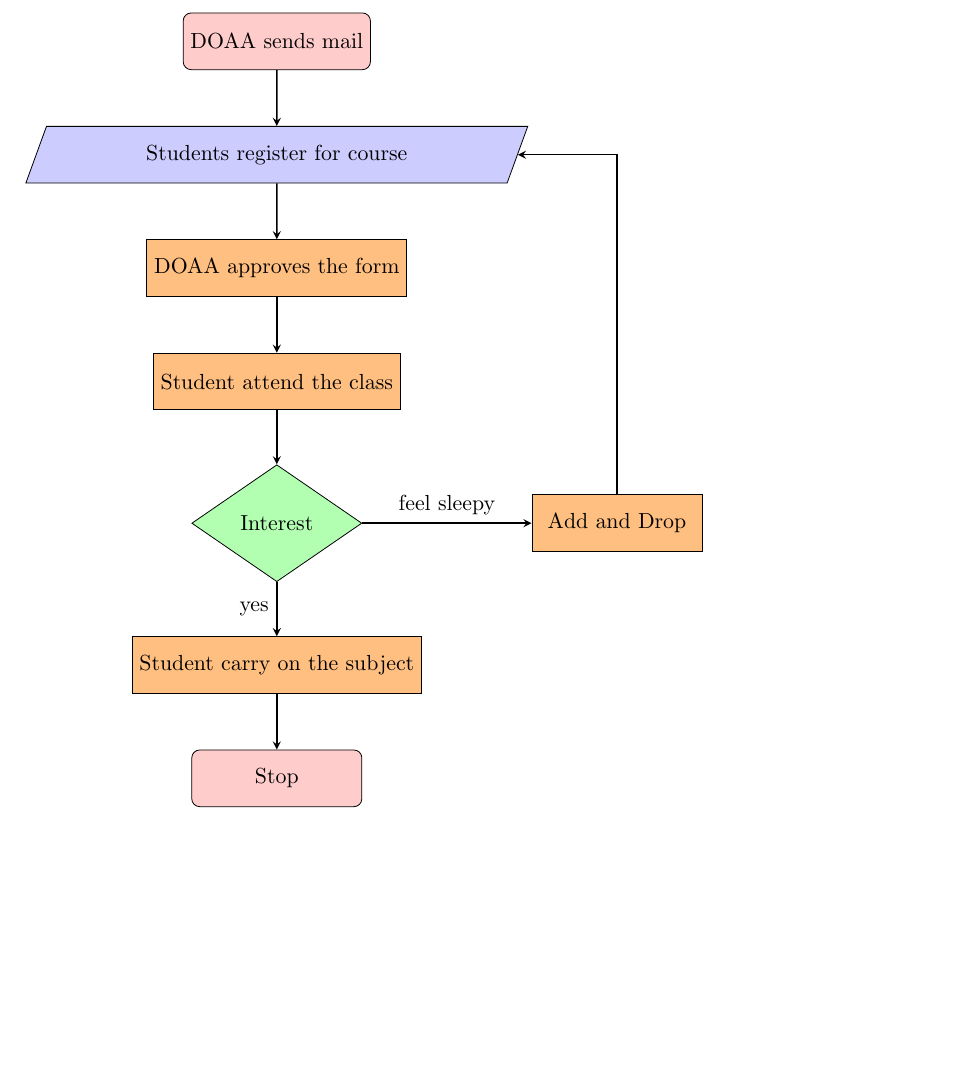
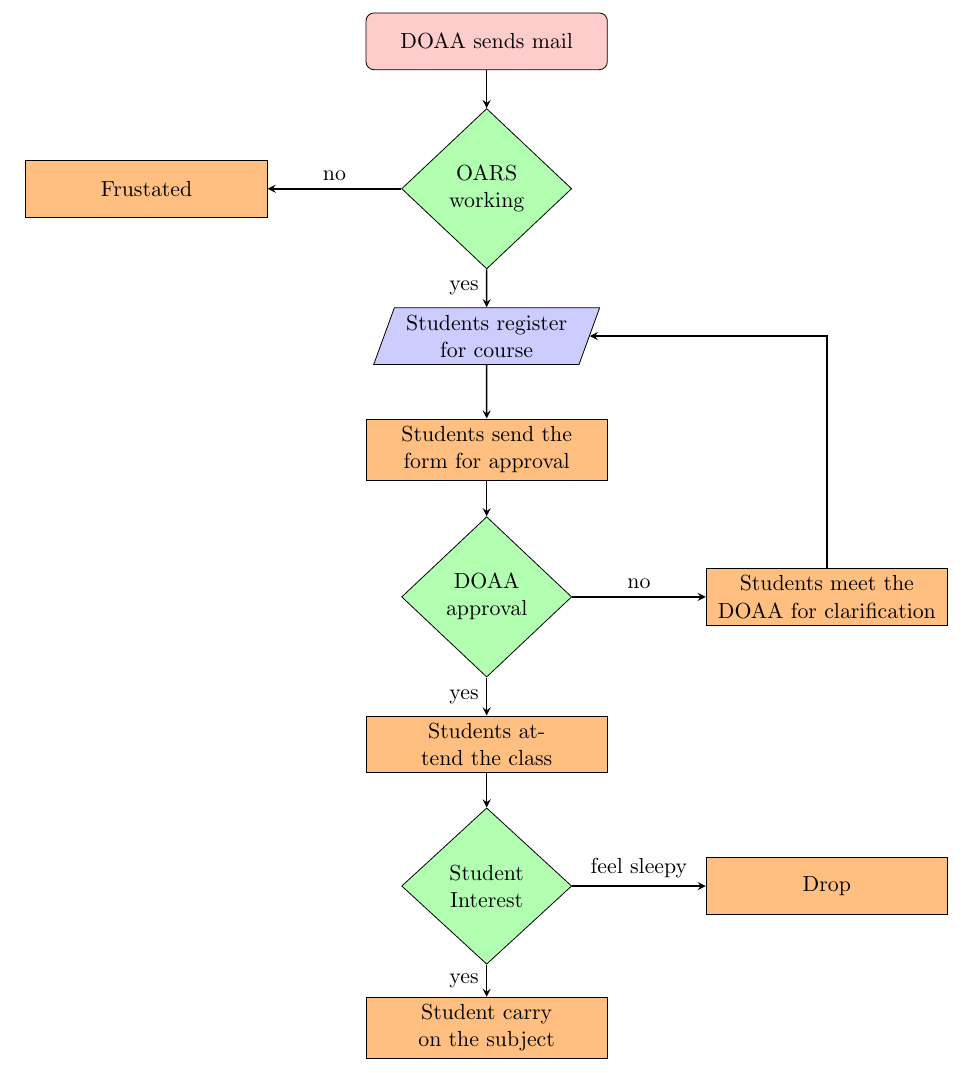
Before and after one commit to kmramit/Computing-Laboratory, a LaTeX problem sheet (assignment6/ques2/ques2.tex): part of the page, cut so that both start at the same text, the shorter picture padded with empty space. Compiled offline with pdfLaTeX.

Commit message:
Flow chart with more details have been added

```diff
--- a/assignment6/ques2/ques2.tex
+++ b/assignment6/ques2/ques2.tex
@@ -12,21 +14,26 @@
 
 \begin{tikzpicture}[node distance=2cm]
 \node (start) [startstop] {DOAA sends mail};
-\node (in1) [io,below of=start] {Students register for course};
-\node (pro1) [process, below of=in1] {DOAA approves the form};
-\node (pro2) [process, below of=pro1] {Student attend the class};
-\node (dec1) [decision , below of=pro2 , yshift=-0.5cm] {Interest};
+\node (dec2) [decision , below of=start, yshift=-0.6cm] {OARS working};
+\node (in1) [io,below of=dec2, yshift= -0.6cm] {Students register for course};
+\node (pro5) [process, below of=in1] {Students send the form for approval};
+\node (pro1) [decision, below of=pro5, yshift= -0.6cm] {DOAA approval};
+\node (pro2) [process, below of=pro1, yshift= -0.6cm] {Students attend the class};
+\node (dec1) [decision , below of=pro2 , yshift=-0.5cm] {Student Interest};
 \node (pro3) [process, below of= dec1, yshift= -0.5cm] {Student carry on the subject};
-\node (pro4) [process, right of = dec1, xshift= 4cm] {Add and Drop};
-\node (stop) [startstop, below of =pro3] {Stop};
-
-\draw [arrow] (start)--(in1);
-\draw [arrow] (in1)--(pro1);
-\draw [arrow] (pro1)--(pro2);
+\node (pro4) [process, right of = dec1, xshift= 4cm] { Drop};
+\node (pro6) [process, left of = dec2, xshift=-4cm] {Frustated};
+\node (pro7) [process, right of = pro1, xshift=4cm] {Students meet the DOAA for clarification};
+\draw [arrow] (start)--(dec2);
+\draw [arrow] (dec2)--node[anchor=east]{yes}(in1);
+\draw [arrow] (in1)--(pro5);
+\draw [arrow] (pro5)--(pro1);
+\draw [arrow] (pro1)--node[anchor=east]{yes}(pro2);
 \draw [arrow] (pro2)--(dec1);
+\draw [arrow] (pro1) --node[anchor=south]{no}(pro7);
+\draw [arrow] (pro7)|-(in1);
+\draw [arrow] (dec2)--node[anchor=south]{no}(pro6);
 \draw [arrow] (dec1)--node[anchor=east]{yes}(pro3);
 \draw [arrow] (dec1)--node[anchor=south]{feel sleepy}(pro4);
-\draw [arrow] (pro4)|-(in1);
-\draw [arrow] (pro3)--(stop);
 \end{tikzpicture}
 \end{document}
```
Also changed, not shown: assignment6/ques2/ques2.tex (10 more changed lines).
